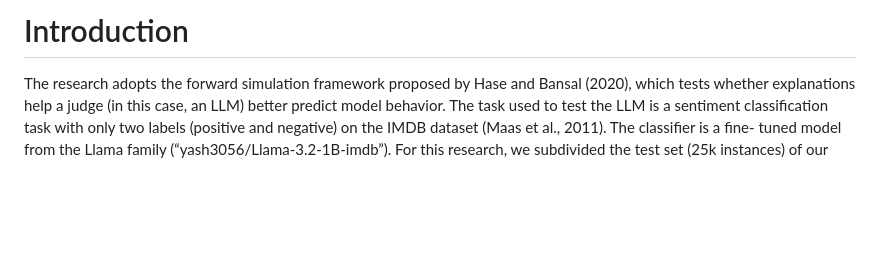
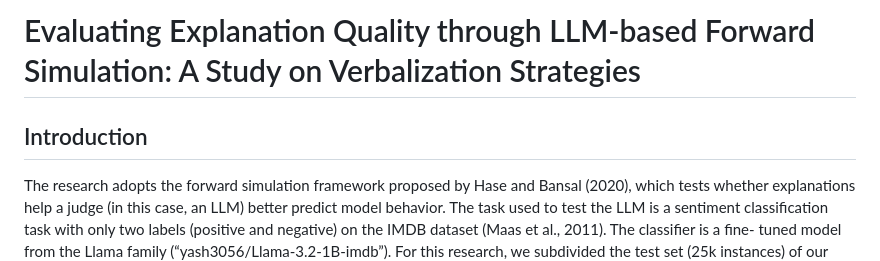
Before and after one commit to antonioi99/MA, a Markdown page: README.md, the part around the change. Rendered like a GitHub page; blank space fills up the shorter version.

Commit message:
no message

```diff
--- a/README.md
+++ b/README.md
@@ -1,4 +1,6 @@
-# Introduction
+# Evaluating Explanation Quality through LLM-based Forward Simulation: A Study on Verbalization Strategies
+
+## Introduction
 
 The research adopts the forward simulation framework proposed by Hase and Bansal
 (2020), which tests whether explanations help a judge (in this case, an LLM) better
```
